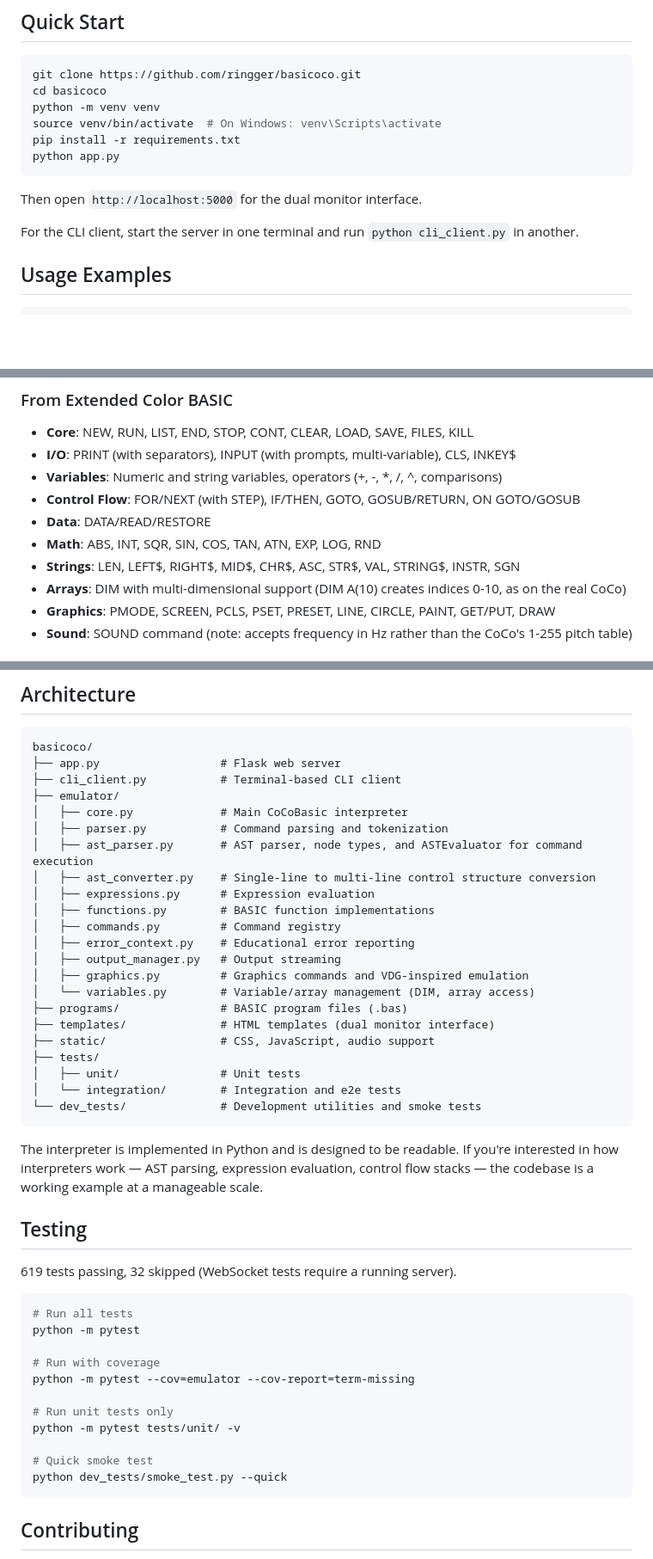
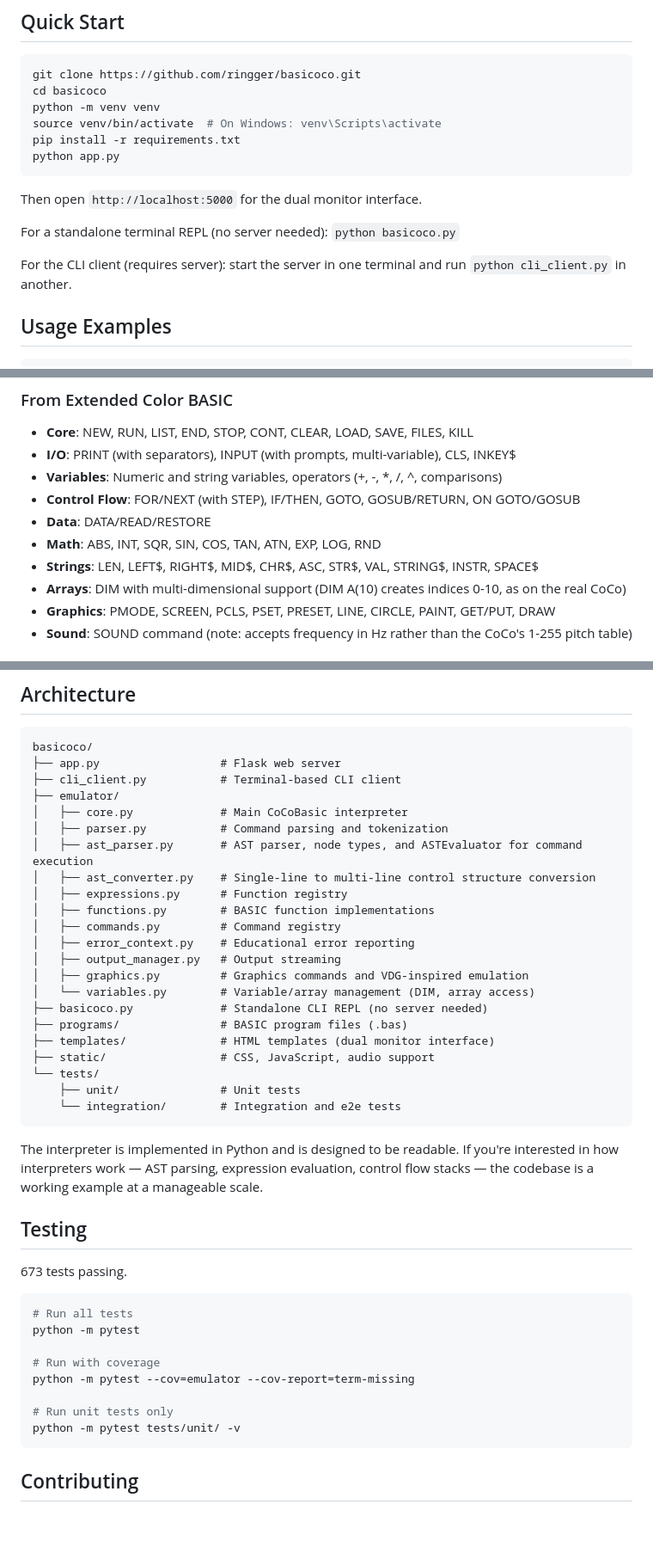
Before and after one commit to ringger/basicoco, a Markdown page: README.md, 3 parts joined by grey strips. Shown at 86% size. Drawn GitHub-style; blank space fills up the shorter version.

````diff
--- a/README.md
+++ b/README.md
@@ -44,7 +44,9 @@ python app.py
 
 Then open `http://localhost:5000` for the dual monitor interface.
 
-For the CLI client, start the server in one terminal and run `python cli_client.py` in another.
+For a standalone terminal REPL (no server needed): `python basicoco.py`
+
+For the CLI client (requires server): start the server in one terminal and run `python cli_client.py` in another.
 
 ## Usage Examples
 
@@ -91,7 +93,7 @@ The dialect is based on Extended Color BASIC as shipped with the CoCo 1 and CoCo
 - **Control Flow**: FOR/NEXT (with STEP), IF/THEN, GOTO, GOSUB/RETURN, ON GOTO/GOSUB
 - **Data**: DATA/READ/RESTORE
 - **Math**: ABS, INT, SQR, SIN, COS, TAN, ATN, EXP, LOG, RND
-- **Strings**: LEN, LEFT$, RIGHT$, MID$, CHR$, ASC, STR$, VAL, STRING$, INSTR, SGN
+- **Strings**: LEN, LEFT$, RIGHT$, MID$, CHR$, ASC, STR$, VAL, STRING$, INSTR, SPACE$
 - **Arrays**: DIM with multi-dimensional support (DIM A(10) creates indices 0-10, as on the real CoCo)
 - **Graphics**: PMODE, SCREEN, PCLS, PSET, PRESET, LINE, CIRCLE, PAINT, GET/PUT, DRAW
 - **Sound**: SOUND command (note: accepts frequency in Hz rather than the CoCo's 1-255 pitch table)
@@ -155,27 +157,27 @@ basicoco/
 │   ├── parser.py           # Command parsing and tokenization
 │   ├── ast_parser.py       # AST parser, node types, and ASTEvaluator for command execution
 │   ├── ast_converter.py    # Single-line to multi-line control structure conversion
-│   ├── expressions.py      # Expression evaluation
+│   ├── expressions.py      # Function registry
 │   ├── functions.py        # BASIC function implementations
 │   ├── commands.py         # Command registry
 │   ├── error_context.py    # Educational error reporting
 │   ├── output_manager.py   # Output streaming
 │   ├── graphics.py         # Graphics commands and VDG-inspired emulation
 │   └── variables.py        # Variable/array management (DIM, array access)
+├── basicoco.py             # Standalone CLI REPL (no server needed)
 ├── programs/               # BASIC program files (.bas)
 ├── templates/              # HTML templates (dual monitor interface)
 ├── static/                 # CSS, JavaScript, audio support
-├── tests/
-│   ├── unit/               # Unit tests
-│   └── integration/        # Integration and e2e tests
-└── dev_tests/              # Development utilities and smoke tests
+└── tests/
+    ├── unit/               # Unit tests
+    └── integration/        # Integration and e2e tests
 ```
 
 The interpreter is implemented in Python and is designed to be readable. If you're interested in how interpreters work — AST parsing, expression evaluation, control flow stacks — the codebase is a working example at a manageable scale.
 
 ## Testing
 
-619 tests passing, 32 skipped (WebSocket tests require a running server).
+673 tests passing.
 
 ```bash
 # Run all tests
@@ -186,9 +188,6 @@ python -m pytest --cov=emulator --cov-report=term-missing
 
 # Run unit tests only
 python -m pytest tests/unit/ -v
-
-# Quick smoke test
-python dev_tests/smoke_test.py --quick
 ```
 
 ## Contributing
````
Also changed, not shown: other parts of README.md (+1 -1 lines), ISSUES.md (added, +48 -0 lines).
